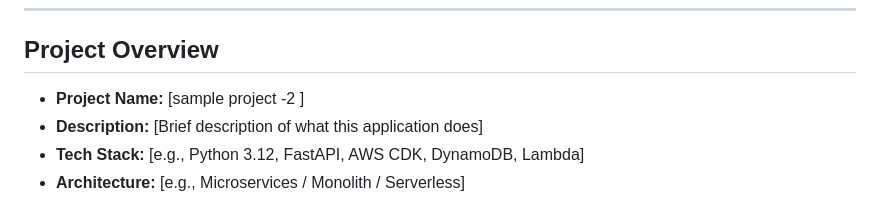
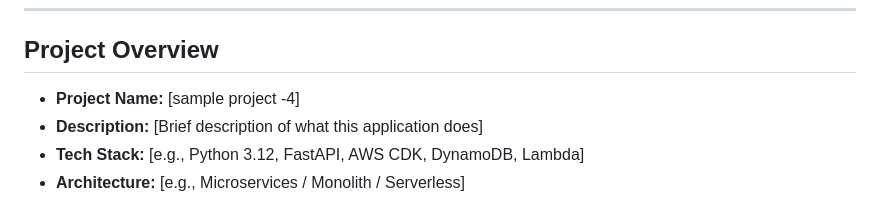
Before and after one commit to vinodkumar4b9/eks-gitops-argocd, a Markdown page: agents.md, the part around the change. Drawn GitHub-style.

Commit message:
Sync agents.md from ai-agent-config

```diff
--- a/agents.md
+++ b/agents.md
@@ -6,7 +6,7 @@
 
 ## Project Overview
 
-- **Project Name:** [sample project -2 ]
+- **Project Name:** [sample project -4]
 - **Description:** [Brief description of what this application does]
 - **Tech Stack:** [e.g., Python 3.12, FastAPI, AWS CDK, DynamoDB, Lambda]
 - **Architecture:** [e.g., Microservices / Monolith / Serverless]
```
